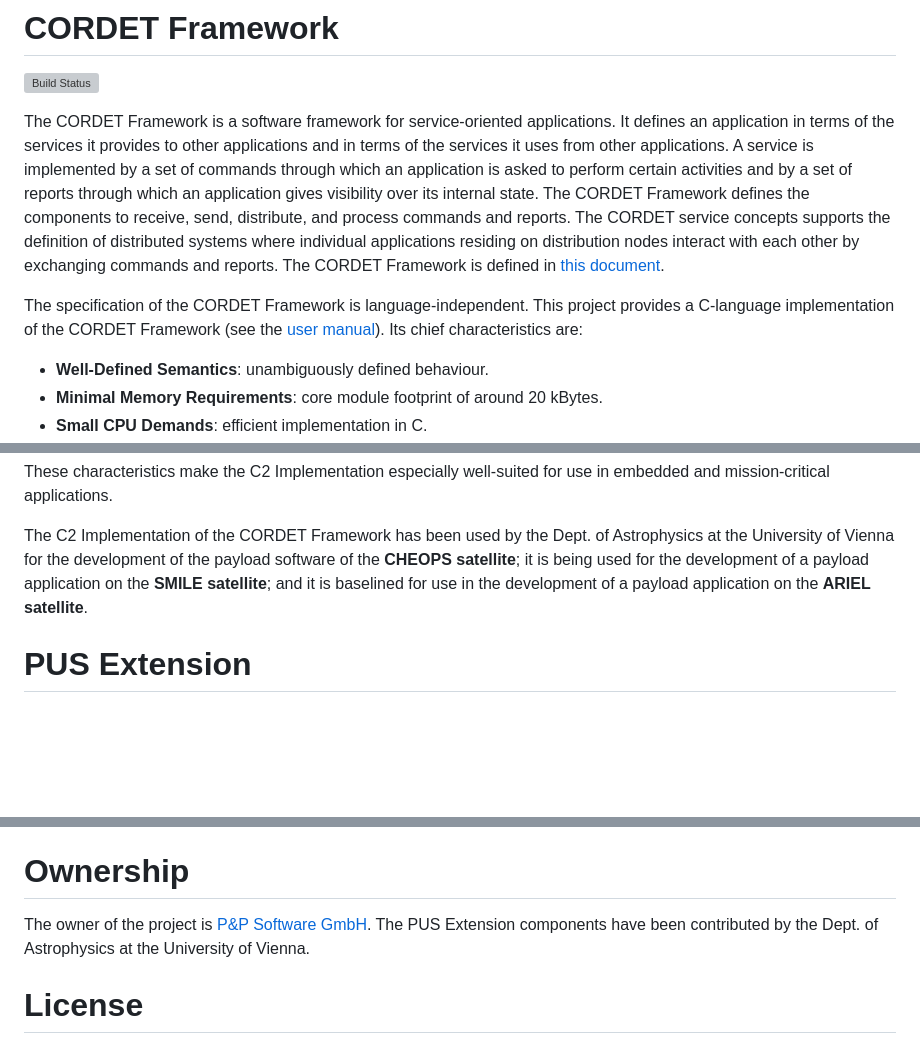
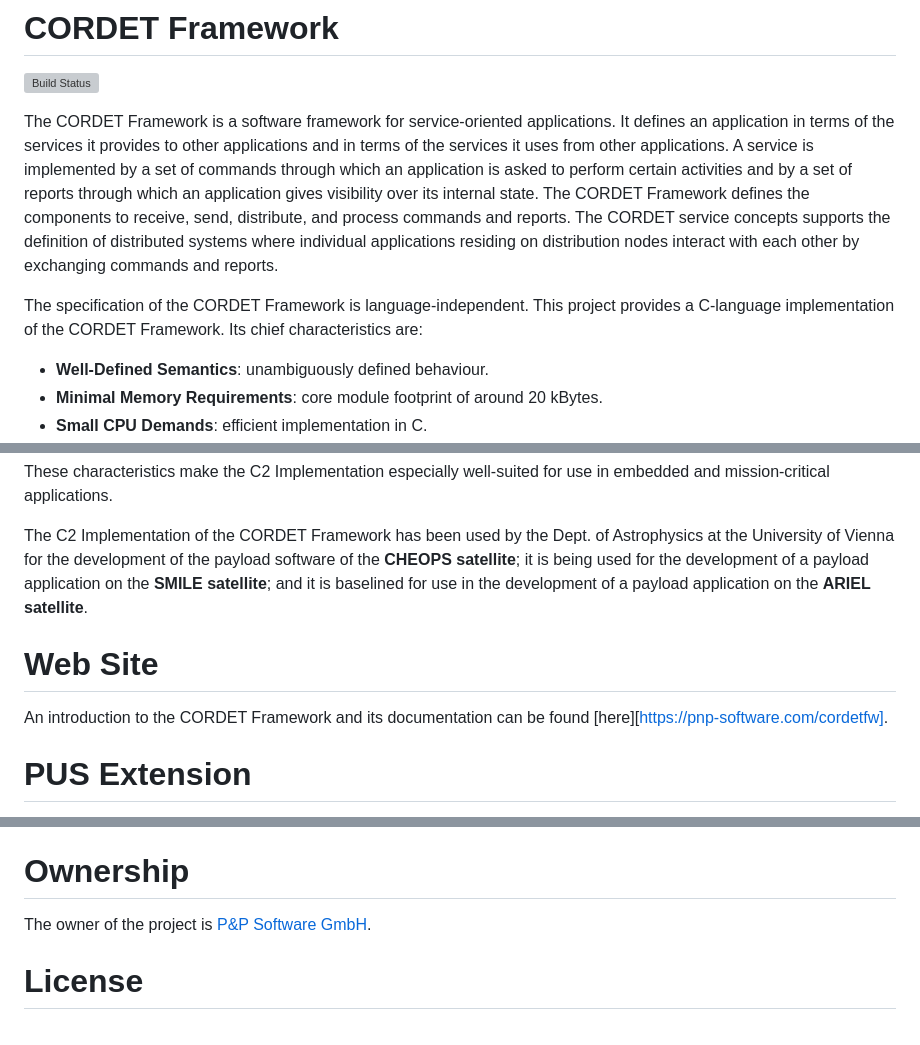
Before and after one commit to pnp-software/cordetfw, a Markdown page: README.md, 3 parts joined by grey strips. GitHub-like rendering; blank space fills up the shorter version; grey boxes are pictures that could not be loaded.

Commit message:
Update README.md
Added link to project web site and removed obsolete links

```diff
--- a/README.md
+++ b/README.md
@@ -1,9 +1,9 @@
 # CORDET Framework
 [![Build Status](https://travis-ci.org/pnp-software/cordetfw.svg?branch=master)](https://travis-ci.org/pnp-software/cordetfw)
 
-The CORDET Framework is a software framework for service-oriented applications. It defines an application in terms of the services it provides to other applications and in terms of the services it uses from other applications. A service is implemented by a set of commands through which an application is asked to perform certain activities and by a set of reports through which an application gives visibility over its internal state. The CORDET Framework defines the components to receive, send, distribute, and process commands and reports. The CORDET service concepts supports the definition of distributed systems where individual applications residing on distribution nodes interact with each other by exchanging commands and reports. The CORDET Framework is defined in [this document](doc/cordetfw/cordetfw.pdf).
+The CORDET Framework is a software framework for service-oriented applications. It defines an application in terms of the services it provides to other applications and in terms of the services it uses from other applications. A service is implemented by a set of commands through which an application is asked to perform certain activities and by a set of reports through which an application gives visibility over its internal state. The CORDET Framework defines the components to receive, send, distribute, and process commands and reports. The CORDET service concepts supports the definition of distributed systems where individual applications residing on distribution nodes interact with each other by exchanging commands and reports.
 
-The specification of the CORDET Framework is language-independent. This project provides a C-language implementation of the CORDET Framework (see the [user manual](doc/um/UserManual.pdf)). Its chief characteristics are:
+The specification of the CORDET Framework is language-independent. This project provides a C-language implementation of the CORDET Framework. Its chief characteristics are:
 
 - **Well-Defined Semantics**: unambiguously defined behaviour.
 - **Minimal Memory Requirements**: core module footprint of around 20 kBytes.
@@ -18,6 +18,9 @@ These characteristics make the C2 Implementation especially well-suited for use
 
 The C2 Implementation of the CORDET Framework has been used by the Dept. of Astrophysics at the University of Vienna for the development of the payload software of the **CHEOPS satellite**; it is being used for the development of a payload application on the **SMILE satellite**; and it is baselined for use in the development of a payload application on the **ARIEL satellite**.
 
+# Web Site
+An introduction to the CORDET Framework and its documentation can be found [here][https://pnp-software.com/cordetfw].
+
 # PUS Extension
 The Packet Utilization Standard (PUS) has been introduced by the European Space Agency (ESA) to define the protocol through which on-board applications make their services available to each other and to the ground. The CORDET Framework uses the service concept of the PUS. Its **PUS Extension** provides implementations for the most commonly used PUS services. The PUS Extension of the CORDET Framework is currently under development and will be published in a dedicated repository in the near future. Access to the development version of the PUS Extension of the CORDET Framework is available [on request](mailto:pnp-software@pnp-software.com).
 
@@ -27,7 +30,7 @@ The Packet Utilization Standard (PUS) has been introduced by the European Space
 
 # Ownership
 
-The owner of the project is [P&P Software GmbH](http://pnp-software.com/). The PUS Extension components have been contributed by the Dept. of Astrophysics at the University of Vienna.
+The owner of the project is [P&P Software GmbH](http://pnp-software.com/).
 
 # License
 
```
